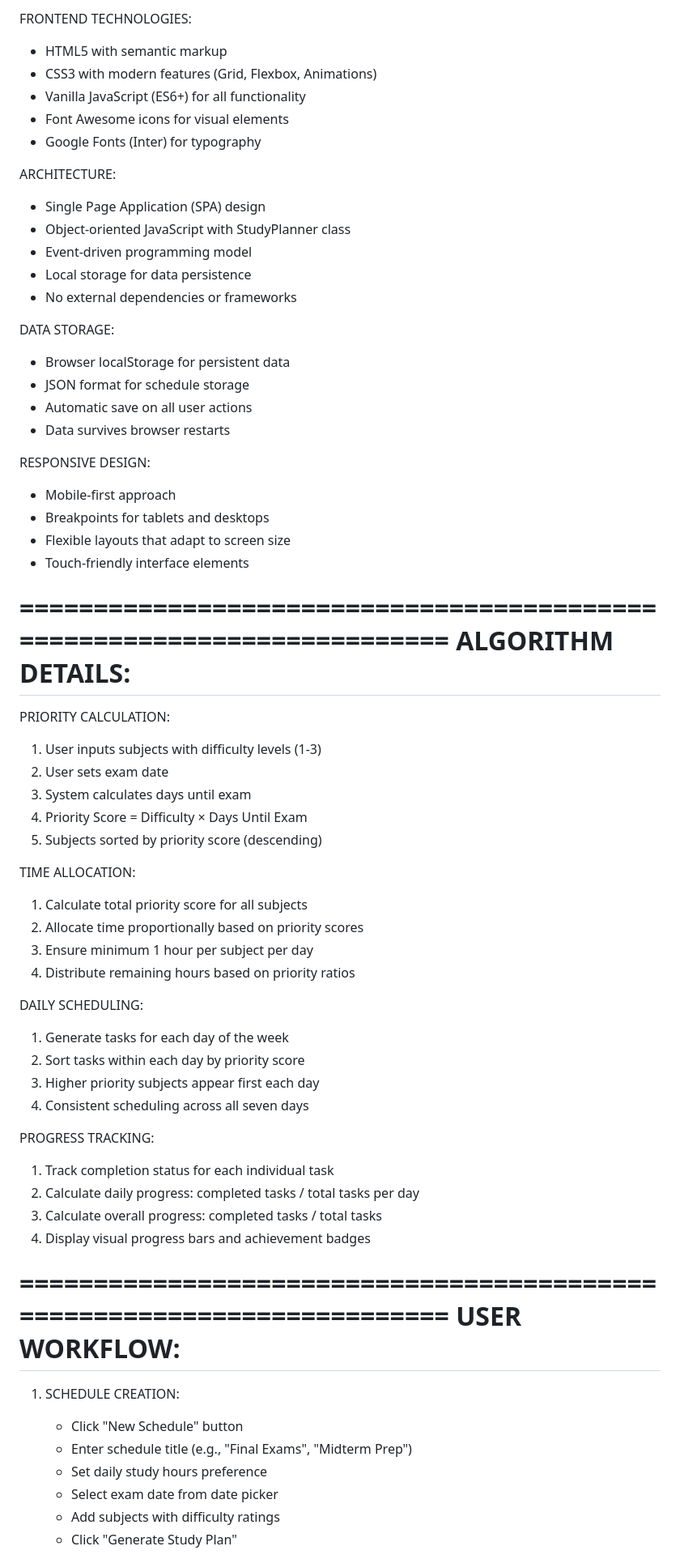
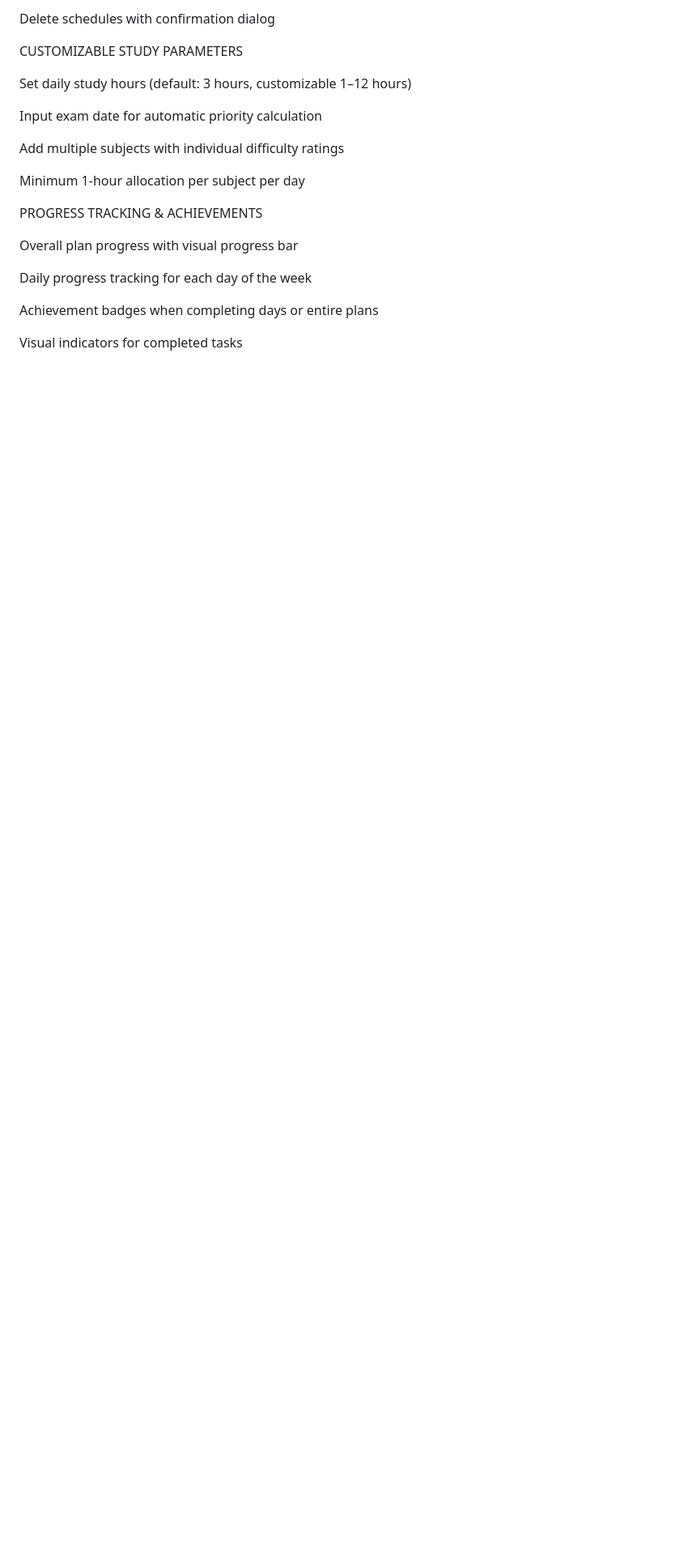
Before and after one commit to SiddhaDhok/StudySync, a Markdown page: README.md, the part around one of its changes. Shown at 81% size. GitHub-like rendering; blank space fills up the shorter version.

```diff
--- a/README.md
+++ b/README.md
@@ -71,68 +26,23 @@ TECHNICAL SPECIFICATIONS:
 
-FRONTEND TECHNOLOGIES:
-- HTML5 with semantic markup
-- CSS3 with modern features (Grid, Flexbox, Animations)
-- Vanilla JavaScript (ES6+) for all functionality
-- Font Awesome icons for visual elements
-- Google Fonts (Inter) for typography
+Delete schedules with confirmation dialog
 
-ARCHITECTURE:
-- Single Page Application (SPA) design
-- Object-oriented JavaScript with StudyPlanner class
-- Event-driven programming model
-- Local storage for data persistence
-- No external dependencies or frameworks
+CUSTOMIZABLE STUDY PARAMETERS
 
-DATA STORAGE:
-- Browser localStorage for persistent data
-- JSON format for schedule storage
-- Automatic save on all user actions
-- Data survives browser restarts
+Set daily study hours (default: 3 hours, customizable 1–12 hours)
 
-RESPONSIVE DESIGN:
-- Mobile-first approach
-- Breakpoints for tablets and desktops
-- Flexible layouts that adapt to screen size
-- Touch-friendly interface elements
+Input exam date for automatic priority calculation
 
-========================================================================
-ALGORITHM DETAILS:
-========================================================================
+Add multiple subjects with individual difficulty ratings
 
-PRIORITY CALCULATION:
-1. User inputs subjects with difficulty levels (1-3)
-2. User sets exam date
-3. System calculates days until exam
-4. Priority Score = Difficulty × Days Until Exam
-5. Subjects sorted by priority score (descending)
+Minimum 1-hour allocation per subject per day
 
-TIME ALLOCATION:
-1. Calculate total priority score for all subjects
-2. Allocate time proportionally based on priority scores
-3. Ensure minimum 1 hour per subject per day
-4. Distribute remaining hours based on priority ratios
+PROGRESS TRACKING & ACHIEVEMENTS
 
-DAILY SCHEDULING:
-1. Generate tasks for each day of the week
-2. Sort tasks within each day by priority score
-3. Higher priority subjects appear first each day
-4. Consistent scheduling across all seven days
+Overall plan progress with visual progress bar
 
-PROGRESS TRACKING:
-1. Track completion status for each individual task
-2. Calculate daily progress: completed tasks / total tasks per day
-3. Calculate overall progress: completed tasks / total tasks
-4. Display visual progress bars and achievement badges
+Daily progress tracking for each day of the week
 
-========================================================================
-USER WORKFLOW:
-========================================================================
+Achievement badges when completing days or entire plans
 
-1. SCHEDULE CREATION:
-   - Click "New Schedule" button
-   - Enter schedule title (e.g., "Final Exams", "Midterm Prep")
-   - Set daily study hours preference
-   - Select exam date from date picker
-   - Add subjects with difficulty ratings
-   - Click "Generate Study Plan"
+Visual indicators for completed tasks
 
```
Also changed, not shown: other parts of README.md (+306 -167 lines).
